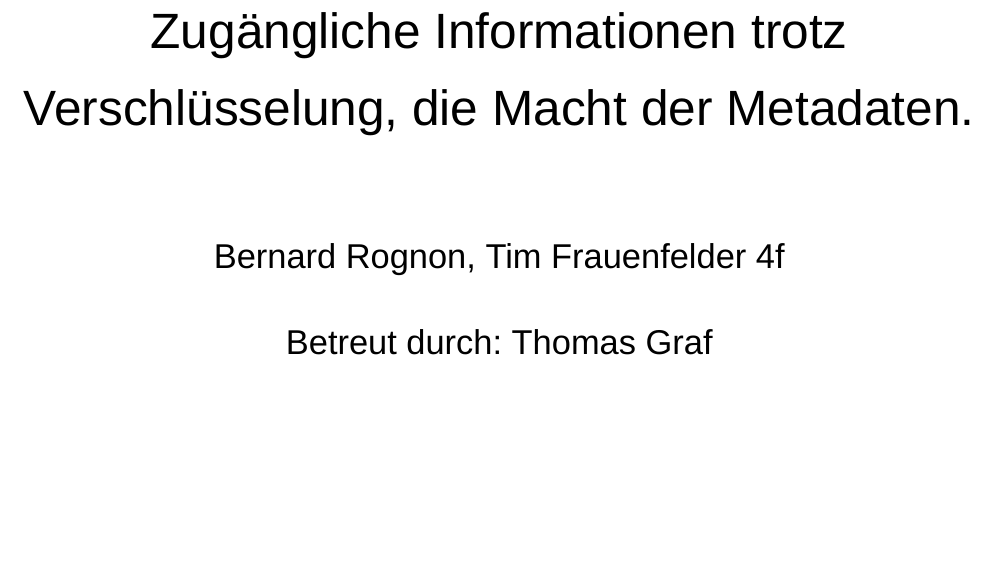
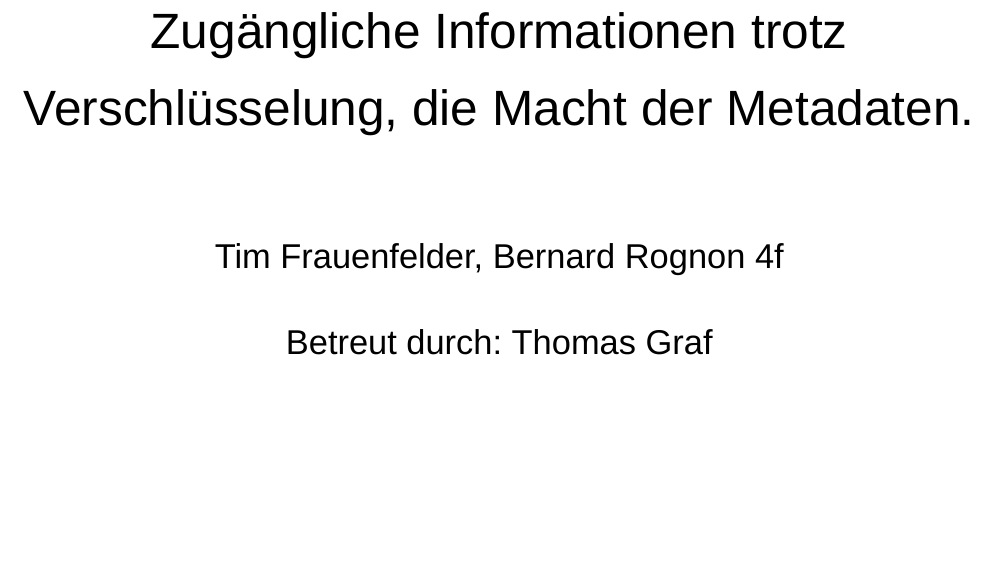
Before and after one commit to Akaron-dev/chat_project, a LaTeX book (Latex_Arbeit/Main.tex, which reads Latex_Arbeit/titelblatt.tex): part of page 1 of 18, cut so that both start at the same text. Compiled offline with XeLaTeX; a missing font is replaced by an installed copy or a similar font.

Commit message:
wichtig und richtig

```diff
--- a/Latex_Arbeit/titelblatt.tex
+++ b/Latex_Arbeit/titelblatt.tex
@@ -16,7 +16,7 @@
 
 	\vspace{1.75cm}
 
-	{\Large Bernard Rognon, Tim Frauenfelder 4f\par}
+	{\Large Tim Frauenfelder, Bernard Rognon 4f\par}
 
 	\vspace{0.75cm}
 
```
Also changed, not shown: 3 other files.
